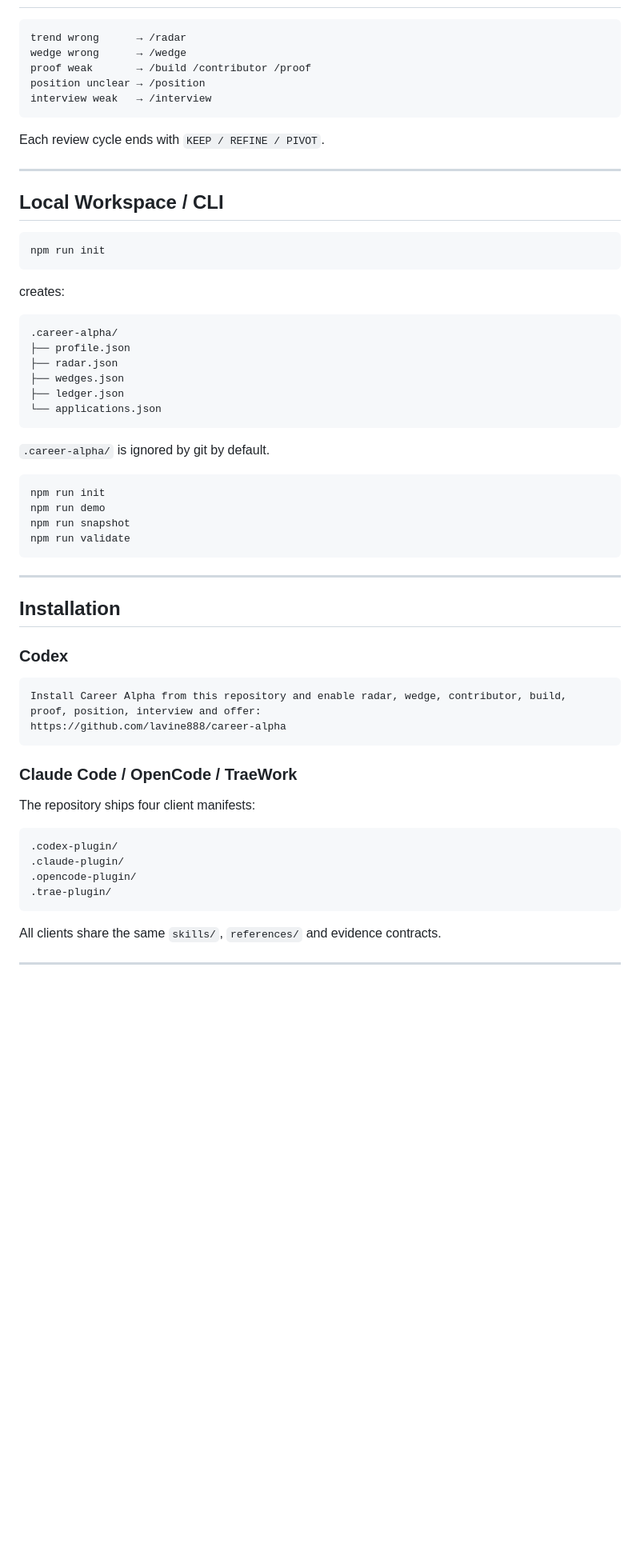
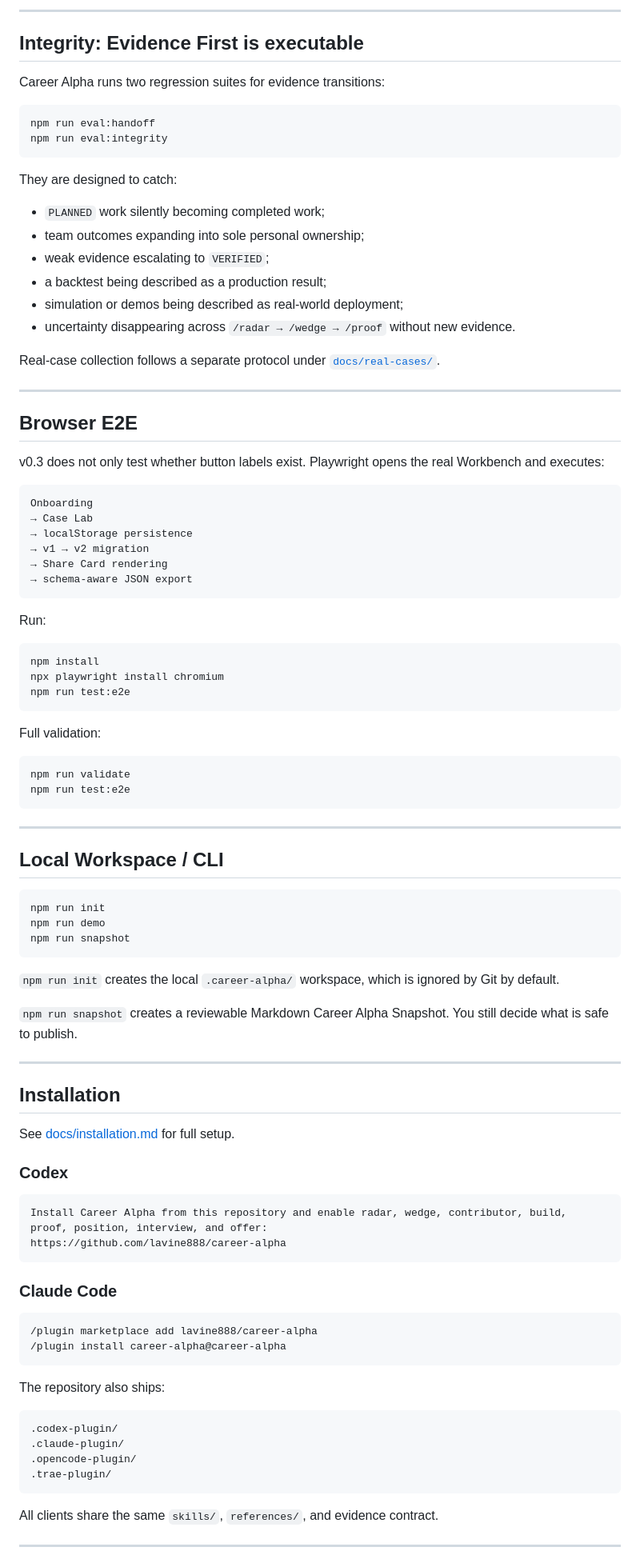
Before and after one commit to lavine888/career-alpha, a Markdown page: README_en.md, the part around one of its changes. Shown at 80% size. Drawn GitHub-style; blank space fills up the shorter version.

Commit message:
docs(en): relaunch README for Career Alpha v0.3.0

````diff
--- a/README_en.md
+++ b/README_en.md
@@ -243,13 +139,54 @@ REMOVE
+---
+
+## Integrity: Evidence First is executable
+
+Career Alpha runs two regression suites for evidence transitions:
+
+```bash
+npm run eval:handoff
+npm run eval:integrity
+```
+
+They are designed to catch:
+
+- `PLANNED` work silently becoming completed work;
+- team outcomes expanding into sole personal ownership;
+- weak evidence escalating to `VERIFIED`;
+- a backtest being described as a production result;
+- simulation or demos being described as real-world deployment;
+- uncertainty disappearing across `/radar → /wedge → /proof` without new evidence.
+
+Real-case collection follows a separate protocol under [`docs/real-cases/`](docs/real-cases/README.md).
+
+---
+
+## Browser E2E
+
+v0.3 does not only test whether button labels exist. Playwright opens the real Workbench and executes:
 
 ```text
-trend wrong      → /radar
-wedge wrong      → /wedge
-proof weak       → /build /contributor /proof
-position unclear → /position
-interview weak   → /interview
+Onboarding
+→ Case Lab
+→ localStorage persistence
+→ v1 → v2 migration
+→ Share Card rendering
+→ schema-aware JSON export
 ```
 
-Each review cycle ends with `KEEP / REFINE / PIVOT`.
+Run:
+
+```bash
+npm install
+npx playwright install chromium
+npm run test:e2e
+```
+
+Full validation:
+
+```bash
+npm run validate
+npm run test:e2e
+```
 
 ---
 
@@ -257,42 +194,35 @@ Each review cycle ends with `KEEP / REFINE / PIVOT`.
 
 ```bash
 npm run init
+npm run demo
+npm run snapshot
 ```
 
-creates:
+`npm run init` creates the local `.career-alpha/` workspace, which is ignored by Git by default.
 
-```text
-.career-alpha/
-├── profile.json
-├── radar.json
-├── wedges.json
-├── ledger.json
-└── applications.json
-```
-
-`.career-alpha/` is ignored by git by default.
-
-```bash
-npm run init
-npm run demo
-npm run snapshot
-npm run validate
-```
+`npm run snapshot` creates a reviewable Markdown Career Alpha Snapshot. You still decide what is safe to publish.
 
 ---
 
 ## Installation
 
+See [docs/installation.md](docs/installation.md) for full setup.
+
 ### Codex
 
 ```text
-Install Career Alpha from this repository and enable radar, wedge, contributor, build, proof, position, interview and offer:
+Install Career Alpha from this repository and enable radar, wedge, contributor, build, proof, position, interview, and offer:
 https://github.com/lavine888/career-alpha
 ```
 
-### Claude Code / OpenCode / TraeWork
+### Claude Code
 
-The repository ships four client manifests:
+```text
+/plugin marketplace add lavine888/career-alpha
+/plugin install career-alpha@career-alpha
+```
+
+The repository also ships:
 
 ```text
 .codex-plugin/
@@ -301,7 +231,7 @@ The repository ships four client manifests:
 .trae-plugin/
 ```
 
-All clients share the same `skills/`, `references/` and evidence contracts.
+All clients share the same `skills/`, `references/`, and evidence contract.
 
 ---
 
````
Also changed, not shown: other parts of README_en.md (+123 -200 lines).
